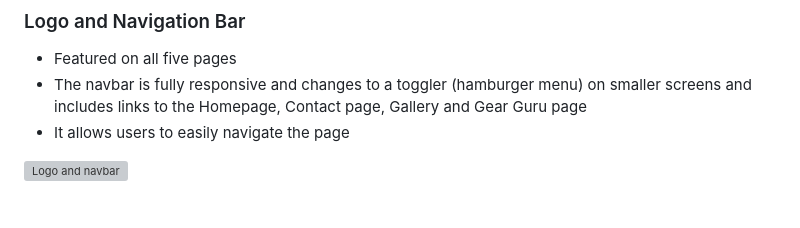
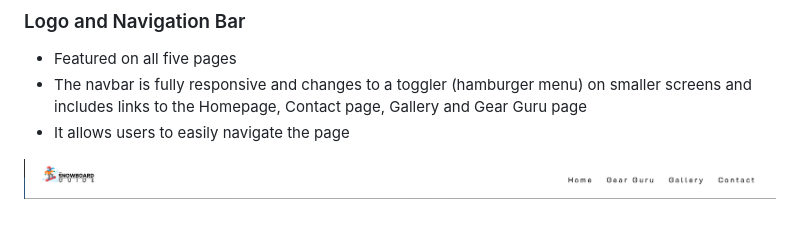
Before and after one commit to paulunder/the-snowboard-guide, a Markdown page: README.md, the part around the change. Rendered like a GitHub page; grey boxes are pictures that could not be loaded.

Commit message:
fixed header link in readme.md

```diff
--- a/README.md
+++ b/README.md
@@ -157,4 +157,4 @@ The page consists of five pages and fourteen features
 links to the Homepage, Contact page, Gallery and Gear Guru page
 - It allows users to easily navigate the page
 
-![Logo and navbar](docs/features/header.png)
+![Logo and navbar](docs/features/feature-header.png)
```
